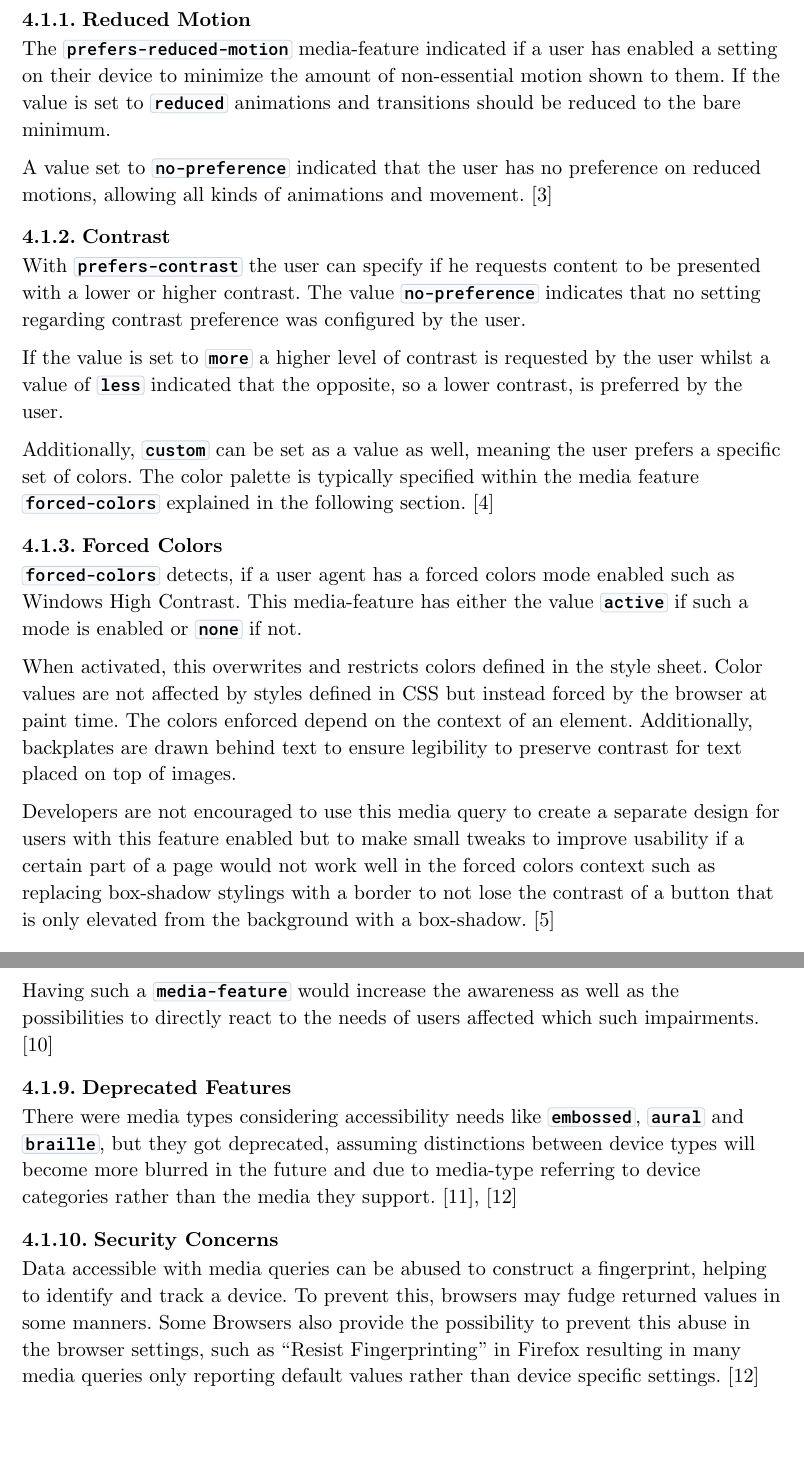
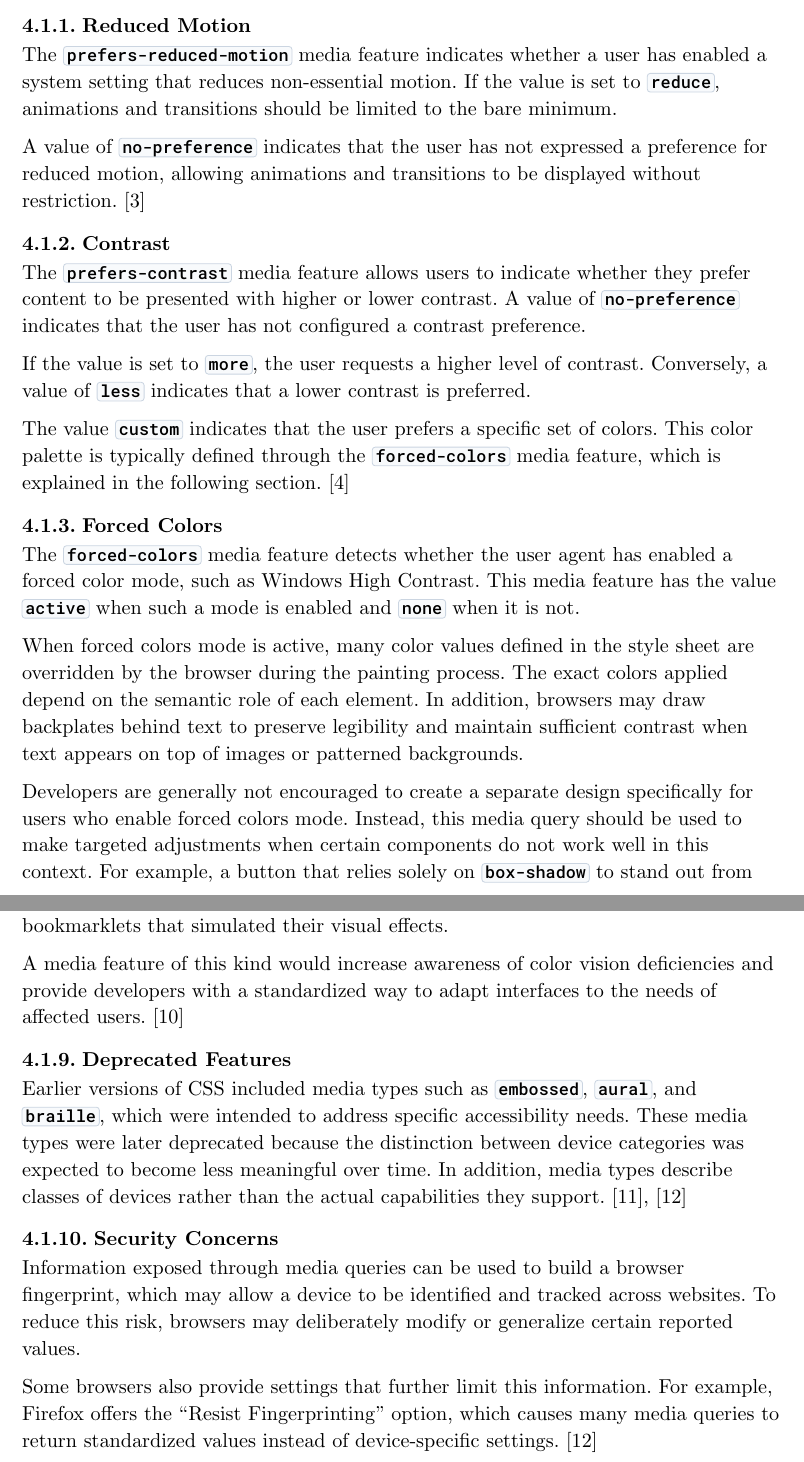
Before and after one commit to Flaverus/P8_sandbox, a Typst document (documentation/main.typ, which reads documentation/chapters/03_theory.typ): two parts of pages 7 and 9 of 44, joined at a grey line, cut so that both start at the same text, the shorter picture padded with empty space. Compiled offline with Typst 0.15.

Commit message:
Refine the first part of the theory section

````diff
--- a/documentation/chapters/03_theory.typ
+++ b/documentation/chapters/03_theory.typ
@@ -57,25 +59,25 @@ Media-feature is where it gets interesting as there are currently over 40 option
 
 === Reduced Motion
 
-The ``` prefers-reduced-motion``` media-feature indicated if a user has enabled a setting on their device to minimize the amount of non-essential motion shown to them. If the value is set to ``` reduced``` animations and transitions should be reduced to the bare minimum.
+The ``` prefers-reduced-motion``` media feature indicates whether a user has enabled a system setting that reduces non-essential motion. If the value is set to ``` reduce```, animations and transitions should be limited to the bare minimum.
 
-A value set to ``` no-preference``` indicated that the user has no preference on reduced motions, allowing all kinds of animations and movement. @reduced-motion
+A value of ``` no-preference``` indicates that the user has not expressed a preference for reduced motion, allowing animations and transitions to be displayed without restriction. @reduced-motion
 
 === Contrast
 
-With ``` prefers-contrast``` the user can specify if he requests content to be presented with a lower or higher contrast. The value ``` no-preference``` indicates that no setting regarding contrast preference was configured by the user.
+The ``` prefers-contrast``` media feature allows users to indicate whether they prefer content to be presented with higher or lower contrast. A value of ``` no-preference``` indicates that the user has not configured a contrast preference.
 
-If the value is set to ``` more``` a higher level of contrast is requested by the user whilst a value of ``` less``` indicated that the opposite, so a lower contrast, is preferred by the user.
+If the value is set to ``` more```, the user requests a higher level of contrast. Conversely, a value of ``` less``` indicates that a lower contrast is preferred.
 
-Additionally, ``` custom``` can be set as a value as well, meaning the user prefers a specific set of colors. The color palette is typically specified within the media feature ``` forced-colors``` explained in the following section. @contrast
+The value ``` custom``` indicates that the user prefers a specific set of colors. This color palette is typically defined through the ``` forced-colors``` media feature, which is explained in the following section. @contrast
 
 === Forced Colors
 
-``` forced-colors``` detects, if a user agent has a forced colors mode enabled such as Windows High Contrast. This media-feature has either the value ``` active``` if such a mode is enabled or ``` none``` if not.
+The ``` forced-colors``` media feature detects whether the user agent has enabled a forced color mode, such as Windows High Contrast. This media feature has the value ``` active``` when such a mode is enabled and ``` none``` when it is not.
 
-When activated, this overwrites and restricts colors defined in the style sheet. Color values are not affected by styles defined in CSS but instead forced by the browser at paint time. The colors enforced depend on the context of an element. Additionally, backplates are drawn behind text to ensure legibility to preserve contrast for text placed on top of images.
+When forced colors mode is active, many color values defined in the style sheet are overridden by the browser during the painting process. The exact colors applied depend on the semantic role of each element. In addition, browsers may draw backplates behind text to preserve legibility and maintain sufficient contrast when text appears on top of images or patterned backgrounds.
 
-Developers are not encouraged to use this media query to create a separate design for users with this feature enabled but to make small tweaks to improve usability if a certain part of a page would not work well in the forced colors context such as replacing box-shadow stylings with a border to not lose the contrast of a button that is only elevated from the background with a box-shadow. @forced-colors
+Developers are generally not encouraged to create a separate design specifically for users who enable forced colors mode. Instead, this media query should be used to make targeted adjustments when certain components do not work well in this context. For example, a button that relies solely on ``` box-shadow``` to stand out from the background may lose its visual distinction. In such cases, replacing the shadow with a visible border can provide a more robust solution. @forced-colors
 
 === Reduced Transparency
 
@@ -118,13 +120,17 @@ This proposal intends to cover various specific types of colorblindness such as
 
-Having such a ``` media-feature``` would increase the awareness as well as the possibilities to directly react to the needs of users affected which such impairments. @color_blindness_media_qiery
+The proposal includes support for several specific conditions, including ``` protanopia``` (red deficiency), ``` deuteranopia``` (red-green deficiency), ``` tritanopia``` (blue-yellow deficiency), and ``` achromatopsia``` (near-total color blindness, resulting in grayscale vision). These impairments were introduced in the previous P7 project through bookmarklets that simulated their visual effects.
+
+A media feature of this kind would increase awareness of color vision deficiencies and provide developers with a standardized way to adapt interfaces to the needs of affected users. @color_blindness_media_qiery
 
 === Deprecated Features
 
-There were media types considering accessibility needs like ``` embossed```, ``` aural``` and ``` braille```, but they got deprecated, assuming distinctions between device types will become more blurred in the future and due to media-type referring to device categories rather than the media they support. @css3_qa @at_media
+Earlier versions of CSS included media types such as ``` embossed```, ``` aural```, and ``` braille```, which were intended to address specific accessibility needs. These media types were later deprecated because the distinction between device categories was expected to become less meaningful over time. In addition, media types describe classes of devices rather than the actual capabilities they support. @css3_qa @at_media
 
 === Security Concerns
 
-Data accessible with media queries can be abused to construct a fingerprint, helping to identify and track a device. To prevent this, browsers may fudge returned values in some manners. Some Browsers also provide the possibility to prevent this abuse in the browser settings, such as "Resist Fingerprinting" in Firefox resulting in many media queries only reporting default values rather than device specific settings. @at_media
+Information exposed through media queries can be used to build a browser fingerprint, which may allow a device to be identified and tracked across websites. To reduce this risk, browsers may deliberately modify or generalize certain reported values.
+
+Some browsers also provide settings that further limit this information. For example, Firefox offers the "Resist Fingerprinting" option, which causes many media queries to return standardized values instead of device-specific settings. @at_media
 
 #pagebreak()
 == CSS Custom Properties
````
Also changed, not shown: documentation/chapters/02_introduction.typ (+1 -1 lines), documentation/main.pdf, documentation/chapters/03_theory.typ (42 more changed lines).
